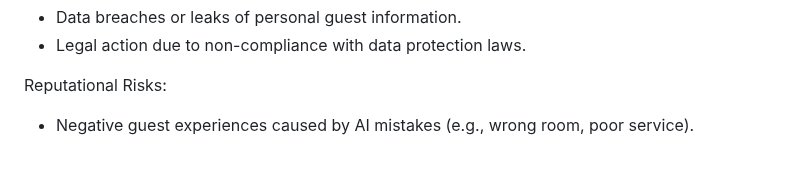
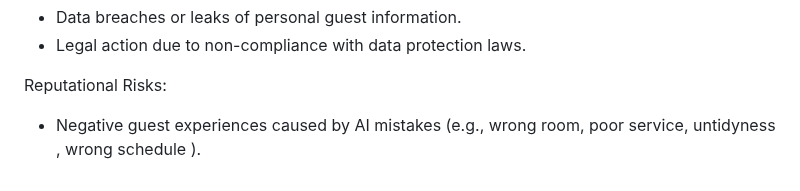
Before and after one commit to CameronCod/Business_Analysis, a Markdown page: README.md, the part around the change. Drawn GitHub-style.

```diff
--- a/README.md
+++ b/README.md
@@ -59,4 +59,4 @@ Technical Risks:
 - Legal action due to non-compliance with data protection laws.
 
  Reputational Risks:
-- Negative guest experiences caused by AI mistakes (e.g., wrong room, poor service).
+- Negative guest experiences caused by AI mistakes (e.g., wrong room, poor service, untidyness , wrong schedule ).
```
